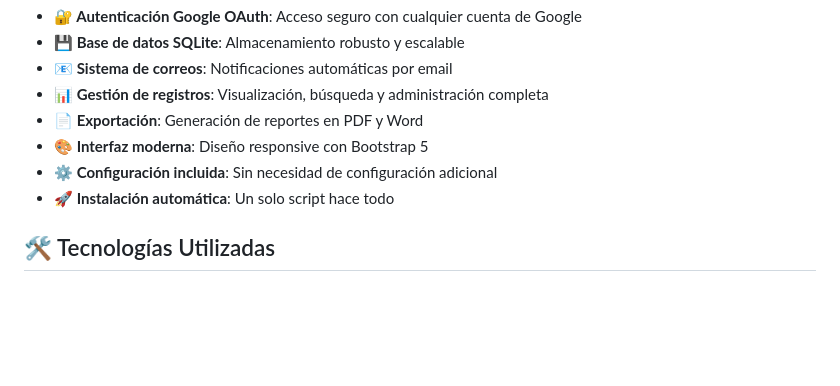
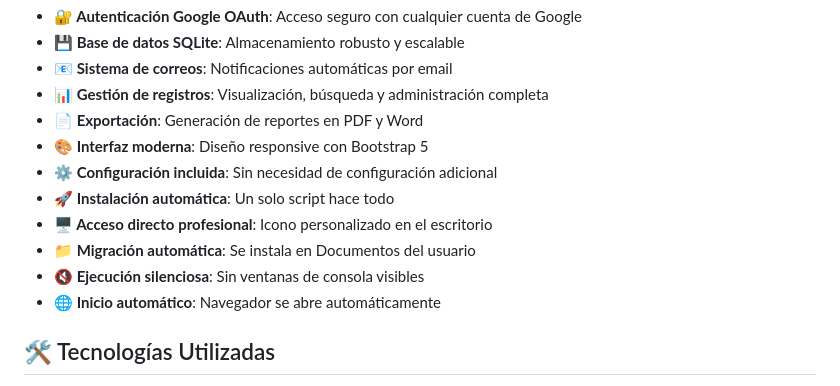
Before and after one commit to JackStar6677-1/BitacoraAPP, a Markdown page: README.md, the part around one of its changes. GitHub-like rendering; blank space fills up the shorter version.

```diff
--- a/README.md
+++ b/README.md
@@ -16,6 +16,10 @@ Esta aplicación permite a los profesores y personal educativo registrar el uso
 - **🎨 Interfaz moderna**: Diseño responsive con Bootstrap 5
 - **⚙️ Configuración incluida**: Sin necesidad de configuración adicional
 - **🚀 Instalación automática**: Un solo script hace todo
+- **🖥️ Acceso directo profesional**: Icono personalizado en el escritorio
+- **📁 Migración automática**: Se instala en Documentos del usuario
+- **🔇 Ejecución silenciosa**: Sin ventanas de consola visibles
+- **🌐 Inicio automático**: Navegador se abre automáticamente
 
 ## 🛠️ Tecnologías Utilizadas
 
```
Also changed, not shown: other parts of README.md (+36 -4 lines).
